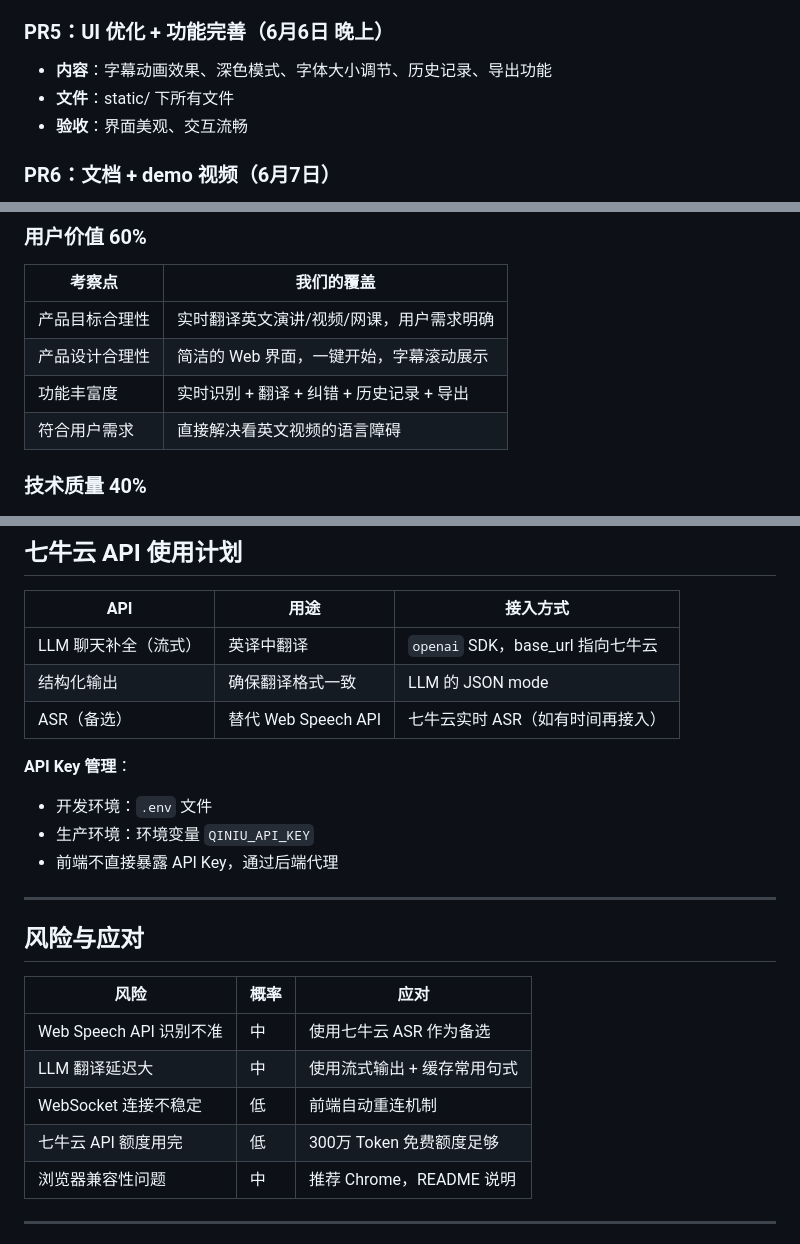
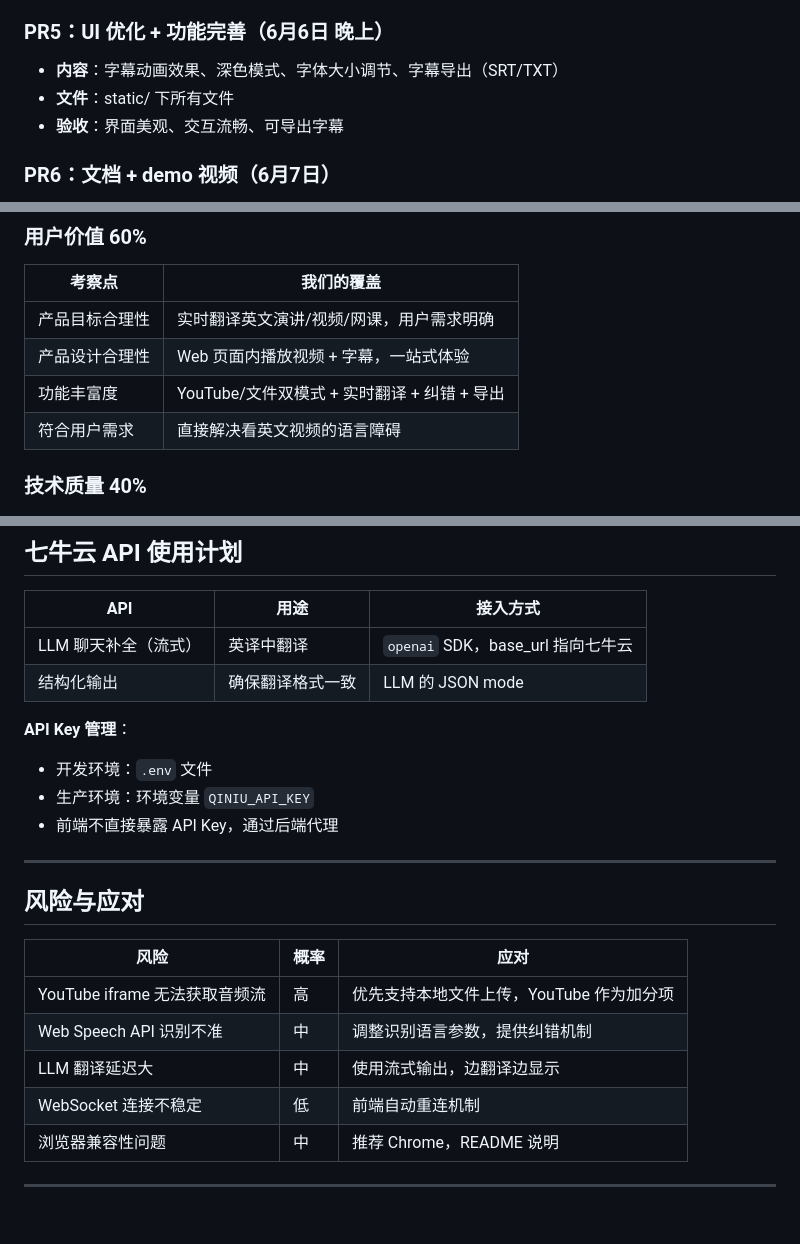
Before and after one commit to muonuo/ai-simultaneous-interpreter, a Markdown page: PLAN.md, 3 parts joined by grey strips. GitHub-like rendering; blank space fills up the shorter version.

```diff
--- a/PLAN.md
+++ b/PLAN.md
@@ -114,9 +171,9 @@ WebSocket 返回中文翻译到前端
 
 ### PR5：UI 优化 + 功能完善（6月6日 晚上）
 
-- **内容**：字幕动画效果、深色模式、字体大小调节、历史记录、导出功能
+- **内容**：字幕动画效果、深色模式、字体大小调节、字幕导出（SRT/TXT）
 - **文件**：static/ 下所有文件
-- **验收**：界面美观、交互流畅
+- **验收**：界面美观、交互流畅、可导出字幕
 
 ### PR6：文档 + demo 视频（6月7日）
 
@@ -133,8 +190,8 @@ WebSocket 返回中文翻译到前端
 | 考察点 | 我们的覆盖 |
 |--------|-----------|
 | 产品目标合理性 | 实时翻译英文演讲/视频/网课，用户需求明确 |
-| 产品设计合理性 | 简洁的 Web 界面，一键开始，字幕滚动展示 |
-| 功能丰富度 | 实时识别 + 翻译 + 纠错 + 历史记录 + 导出 |
+| 产品设计合理性 | Web 页面内播放视频 + 字幕，一站式体验 |
+| 功能丰富度 | YouTube/文件双模式 + 实时翻译 + 纠错 + 导出 |
 | 符合用户需求 | 直接解决看英文视频的语言障碍 |
 
 ### 技术质量 40%
@@ -154,7 +211,6 @@ WebSocket 返回中文翻译到前端
 |-----|------|---------|
 | LLM 聊天补全（流式） | 英译中翻译 | `openai` SDK，base_url 指向七牛云 |
 | 结构化输出 | 确保翻译格式一致 | LLM 的 JSON mode |
-| ASR（备选） | 替代 Web Speech API | 七牛云实时 ASR（如有时间再接入） |
 
 **API Key 管理**：
 - 开发环境：`.env` 文件
@@ -167,10 +223,10 @@ WebSocket 返回中文翻译到前端
 
 | 风险 | 概率 | 应对 |
 |------|------|------|
-| Web Speech API 识别不准 | 中 | 使用七牛云 ASR 作为备选 |
-| LLM 翻译延迟大 | 中 | 使用流式输出 + 缓存常用句式 |
+| YouTube iframe 无法获取音频流 | 高 | 优先支持本地文件上传，YouTube 作为加分项 |
+| Web Speech API 识别不准 | 中 | 调整识别语言参数，提供纠错机制 |
+| LLM 翻译延迟大 | 中 | 使用流式输出，边翻译边显示 |
 | WebSocket 连接不稳定 | 低 | 前端自动重连机制 |
-| 七牛云 API 额度用完 | 低 | 300万 Token 免费额度足够 |
 | 浏览器兼容性问题 | 中 | 推荐 Chrome，README 说明 |
 
 ---
```
Also changed, not shown: other parts of PLAN.md (+83 -26 lines).
